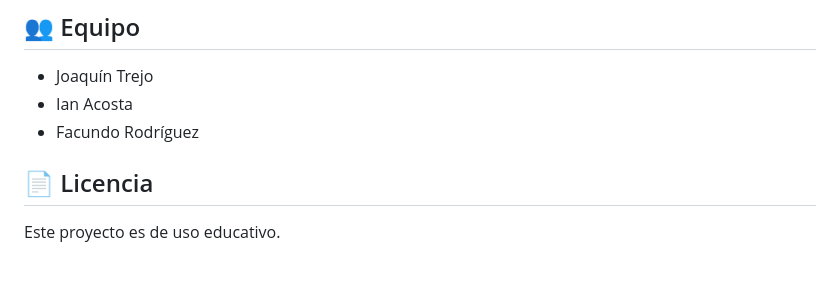
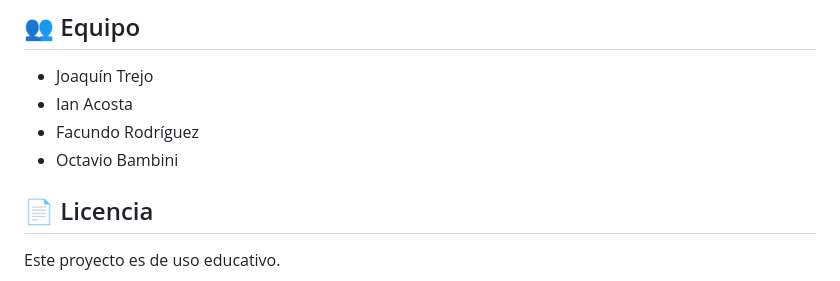
Before and after one commit to joaatrejo/fijos-translate, a Markdown page: README.md, the part around the change. Drawn GitHub-style.

Commit message:
Add Octavio Bambini to contributors list

```diff
--- a/README.md
+++ b/README.md
@@ -81,6 +81,7 @@ pubspec.yaml           # Dependencias del proyecto
 - Joaquín Trejo
 - Ian Acosta
 - Facundo Rodríguez
+- Octavio Bambini
 
 ## 📄 Licencia
 
```
